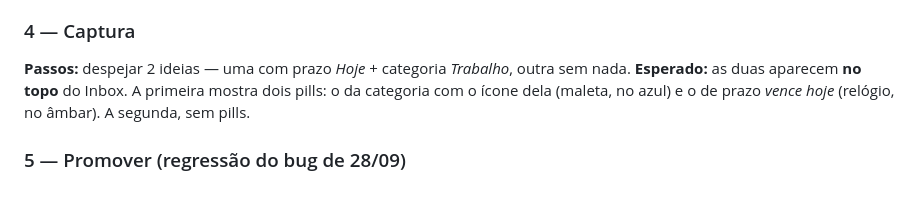
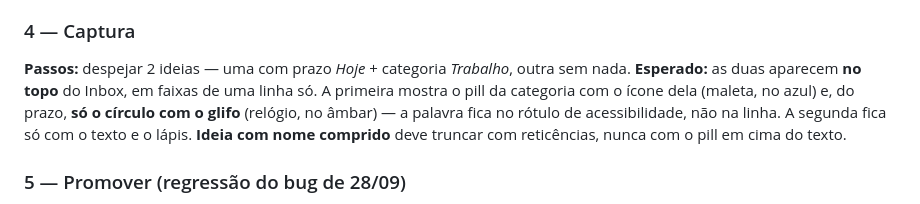
Before and after one commit to MateusCCI/MinhaRotina, a Markdown page: docs/TESTES-MANUAIS.md, the part around the change. Drawn GitHub-style.

```diff
--- a/docs/TESTES-MANUAIS.md
+++ b/docs/TESTES-MANUAIS.md
@@ -42,9 +42,12 @@ senha errada; depois com e-mail que não existe.
 ### 4 — Captura
 **Passos:** despejar 2 ideias — uma com prazo *Hoje* + categoria *Trabalho*,
 outra sem nada.
-**Esperado:** as duas aparecem **no topo** do Inbox. A primeira mostra dois
-pills: o da categoria com o ícone dela (maleta, no azul) e o de prazo
-*vence hoje* (relógio, no âmbar). A segunda, sem pills.
+**Esperado:** as duas aparecem **no topo** do Inbox, em faixas de uma linha só.
+A primeira mostra o pill da categoria com o ícone dela (maleta, no azul) e, do
+prazo, **só o círculo com o glifo** (relógio, no âmbar) — a palavra fica no
+rótulo de acessibilidade, não na linha. A segunda fica só com o texto e o
+lápis. **Ideia com nome comprido** deve truncar com reticências, nunca com o
+pill em cima do texto.
 
 ### 5 — Promover (regressão do bug de 28/09)
 **Passos:** na ideia, tocar no **lápis** → *Virar prioridade de hoje*.
```
Also changed, not shown: docs/DESIGN.md (+16 -7 lines).
